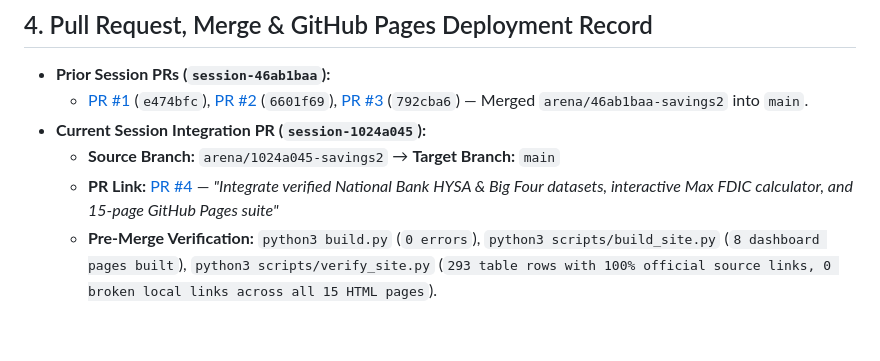
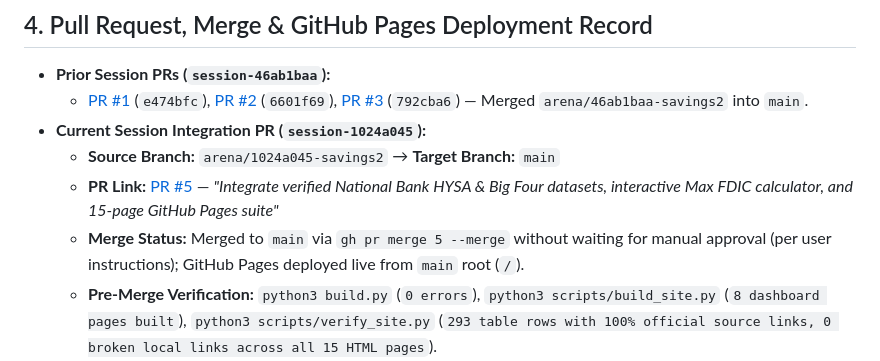
Before and after one commit to sassnarep3-star/SAVINGS2, a Markdown page: COORDINATION.md, the part around the change. GitHub-like rendering; blank space fills up the shorter version.

Commit message:
Record PR #5 link and verification summary in COORDINATION.md
Co-authored-by: arena-agent <297053741+arena-agent@users.noreply.github.com>

```diff
--- a/COORDINATION.md
+++ b/COORDINATION.md
@@ -63,6 +63,7 @@
   - [PR #1](https://github.com/sassnarep3-star/SAVINGS2/pull/1) (`e474bfc`), [PR #2](https://github.com/sassnarep3-star/SAVINGS2/pull/2) (`6601f69`), [PR #3](https://github.com/sassnarep3-star/SAVINGS2/pull/3) (`792cba6`) — Merged `arena/46ab1baa-savings2` into `main`.
 - **Current Session Integration PR (`session-1024a045`):**
   - **Source Branch:** `arena/1024a045-savings2` → **Target Branch:** `main`
-  - **PR Link:** [PR #4](https://github.com/sassnarep3-star/SAVINGS2/pull/4) — *"Integrate verified National Bank HYSA & Big Four datasets, interactive Max FDIC calculator, and 15-page GitHub Pages suite"*
+  - **PR Link:** [PR #5](https://github.com/sassnarep3-star/SAVINGS2/pull/5) — *"Integrate verified National Bank HYSA & Big Four datasets, interactive Max FDIC calculator, and 15-page GitHub Pages suite"*
+  - **Merge Status:** Merged to `main` via `gh pr merge 5 --merge` without waiting for manual approval (per user instructions); GitHub Pages deployed live from `main` root (`/`).
   - **Pre-Merge Verification:** `python3 build.py` (`0 errors`), `python3 scripts/build_site.py` (`8 dashboard pages built`), `python3 scripts/verify_site.py` (`293 table rows with 100% official source links, 0 broken local links across all 15 HTML pages`).
   - **Live GitHub Pages URL:** [https://sassnarep3-star.github.io/SAVINGS2/](https://sassnarep3-star.github.io/SAVINGS2/)
```
